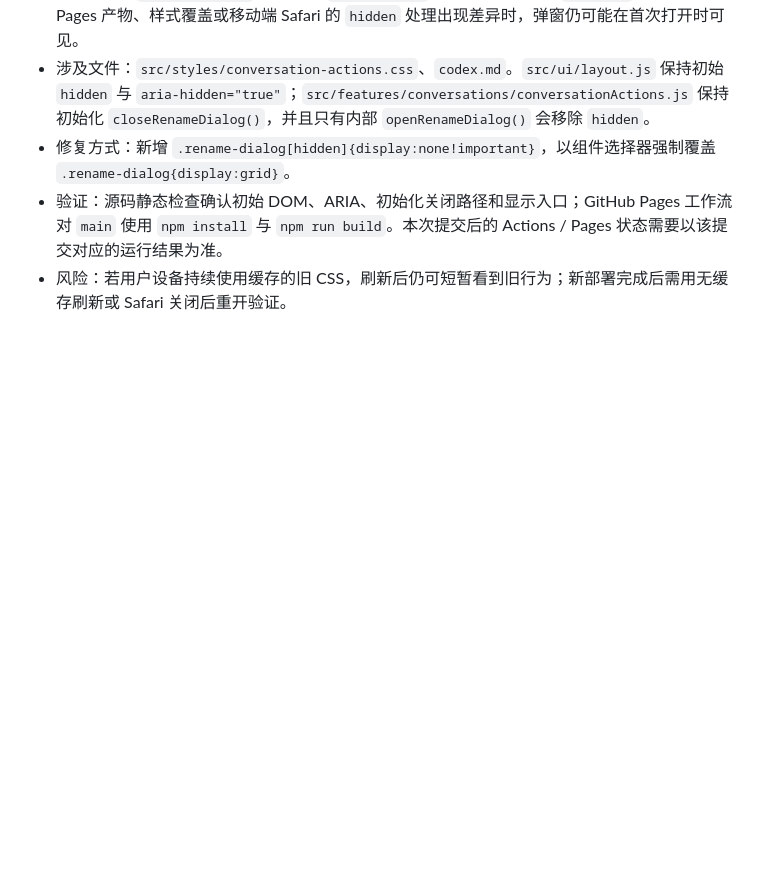
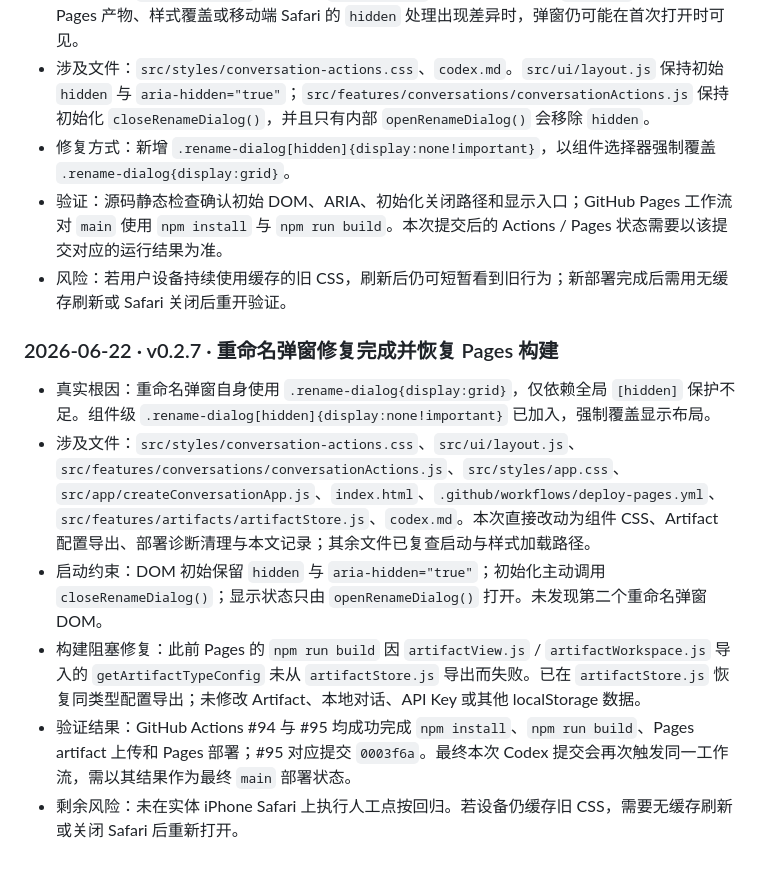
Before and after one commit to dagasolo138-lgtm/ggg, a Markdown page: codex.md, the part around the change. Drawn GitHub-style; blank space fills up the shorter version.

Commit message:
docs: finalize rename dialog fix verification

```diff
--- a/codex.md
+++ b/codex.md
@@ -271,3 +271,11 @@ Artifact 不支持：自动 AI 改稿、云同步、公开链接、多文件项
 - 修复方式：新增 `.rename-dialog[hidden]{display:none!important}`，以组件选择器强制覆盖 `.rename-dialog{display:grid}`。
 - 验证：源码静态检查确认初始 DOM、ARIA、初始化关闭路径和显示入口；GitHub Pages 工作流对 `main` 使用 `npm install` 与 `npm run build`。本次提交后的 Actions / Pages 状态需要以该提交对应的运行结果为准。
 - 风险：若用户设备持续使用缓存的旧 CSS，刷新后仍可短暂看到旧行为；新部署完成后需用无缓存刷新或 Safari 关闭后重开验证。
+
+### 2026-06-22 · v0.2.7 · 重命名弹窗修复完成并恢复 Pages 构建
+- 真实根因：重命名弹窗自身使用 `.rename-dialog{display:grid}`，仅依赖全局 `[hidden]` 保护不足。组件级 `.rename-dialog[hidden]{display:none!important}` 已加入，强制覆盖显示布局。
+- 涉及文件：`src/styles/conversation-actions.css`、`src/ui/layout.js`、`src/features/conversations/conversationActions.js`、`src/styles/app.css`、`src/app/createConversationApp.js`、`index.html`、`.github/workflows/deploy-pages.yml`、`src/features/artifacts/artifactStore.js`、`codex.md`。本次直接改动为组件 CSS、Artifact 配置导出、部署诊断清理与本文记录；其余文件已复查启动与样式加载路径。
+- 启动约束：DOM 初始保留 `hidden` 与 `aria-hidden="true"`；初始化主动调用 `closeRenameDialog()`；显示状态只由 `openRenameDialog()` 打开。未发现第二个重命名弹窗 DOM。
+- 构建阻塞修复：此前 Pages 的 `npm run build` 因 `artifactView.js` / `artifactWorkspace.js` 导入的 `getArtifactTypeConfig` 未从 `artifactStore.js` 导出而失败。已在 `artifactStore.js` 恢复同类型配置导出；未修改 Artifact、本地对话、API Key 或其他 localStorage 数据。
+- 验证结果：GitHub Actions #94 与 #95 均成功完成 `npm install`、`npm run build`、Pages artifact 上传和 Pages 部署；#95 对应提交 `0003f6a`。最终本次 Codex 提交会再次触发同一工作流，需以其结果作为最终 `main` 部署状态。
+- 剩余风险：未在实体 iPhone Safari 上执行人工点按回归。若设备仍缓存旧 CSS，需要无缓存刷新或关闭 Safari 后重新打开。
```
